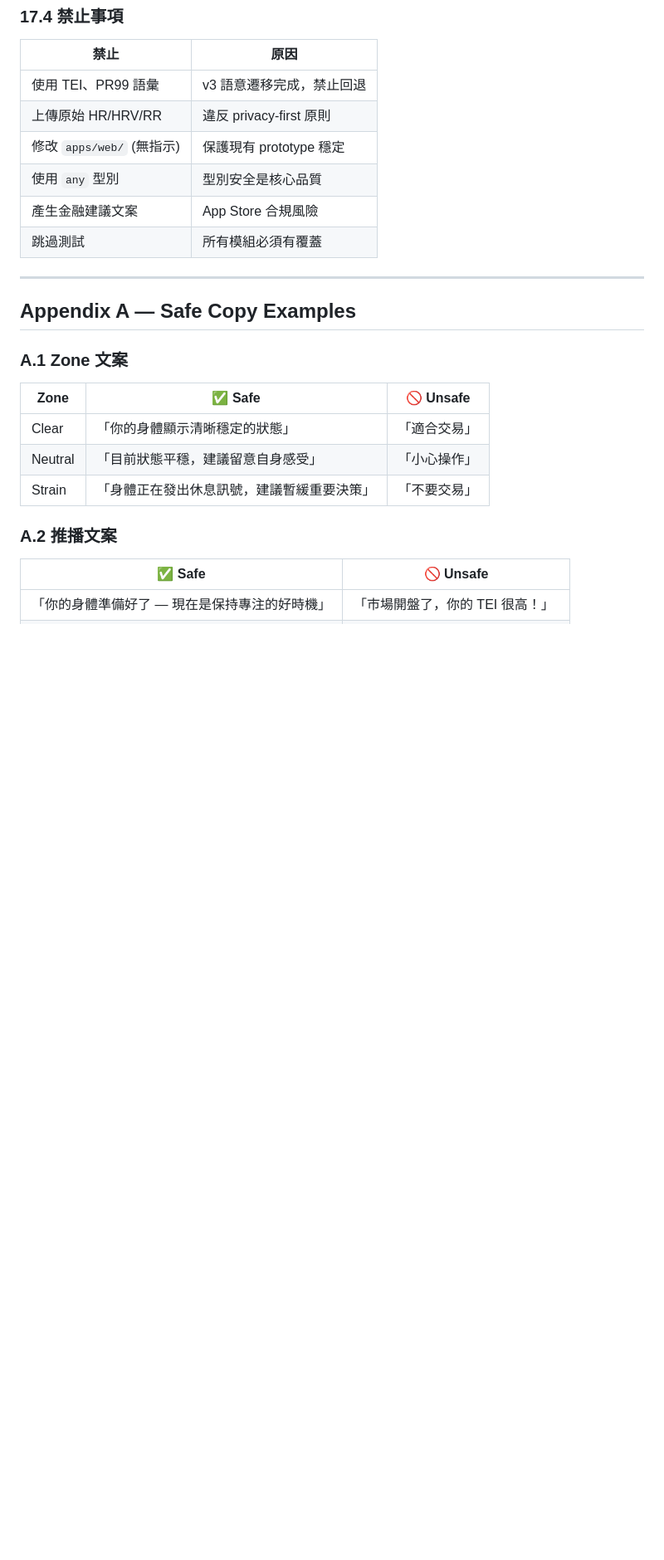
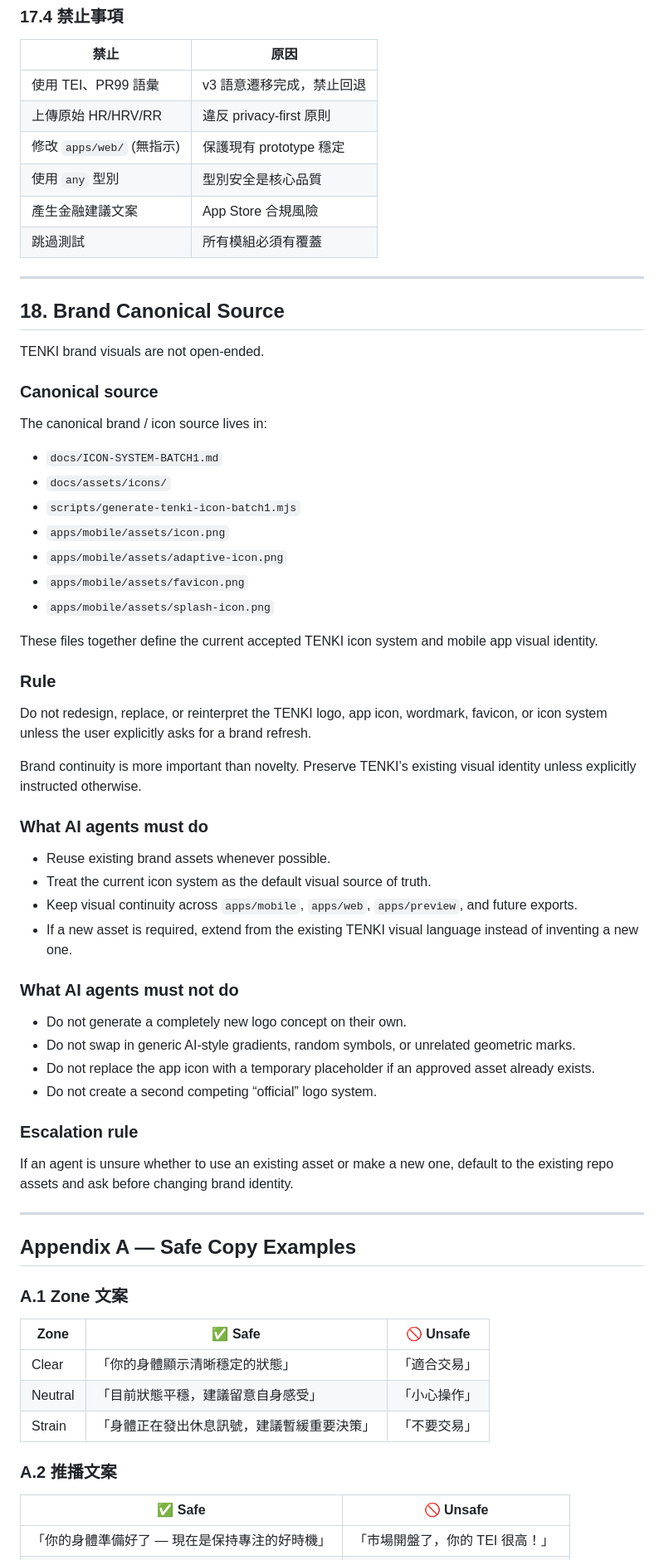
Before and after one commit to Poshen100/tenki-emotion-app, a Markdown page: ANTIGRAVITY.md, the part around the change. Shown at 83% size. GitHub-like rendering; blank space fills up the shorter version.

Commit message:
docs: establish canonical source of truth for TENKI brand visuals in ANTIGRAVITY.md

```diff
--- a/ANTIGRAVITY.md
+++ b/ANTIGRAVITY.md
@@ -779,6 +779,45 @@ TENKI CORE 的完成標準：
 
 ---
 
+## 18. Brand Canonical Source
+
+TENKI brand visuals are not open-ended.
+
+### Canonical source
+The canonical brand / icon source lives in:
+- `docs/ICON-SYSTEM-BATCH1.md`
+- `docs/assets/icons/`
+- `scripts/generate-tenki-icon-batch1.mjs`
+- `apps/mobile/assets/icon.png`
+- `apps/mobile/assets/adaptive-icon.png`
+- `apps/mobile/assets/favicon.png`
+- `apps/mobile/assets/splash-icon.png`
+
+These files together define the current accepted TENKI icon system and mobile app visual identity.
+
+### Rule
+Do not redesign, replace, or reinterpret the TENKI logo, app icon, wordmark, favicon, or icon system unless the user explicitly asks for a brand refresh.
+
+Brand continuity is more important than novelty.
+Preserve TENKI’s existing visual identity unless explicitly instructed otherwise.
+
+### What AI agents must do
+- Reuse existing brand assets whenever possible.
+- Treat the current icon system as the default visual source of truth.
+- Keep visual continuity across `apps/mobile`, `apps/web`, `apps/preview`, and future exports.
+- If a new asset is required, extend from the existing TENKI visual language instead of inventing a new one.
+
+### What AI agents must not do
+- Do not generate a completely new logo concept on their own.
+- Do not swap in generic AI-style gradients, random symbols, or unrelated geometric marks.
+- Do not replace the app icon with a temporary placeholder if an approved asset already exists.
+- Do not create a second competing “official” logo system.
+
+### Escalation rule
+If an agent is unsure whether to use an existing asset or make a new one, default to the existing repo assets and ask before changing brand identity.
+
+---
+
 ## Appendix A — Safe Copy Examples
 
 ### A.1 Zone 文案
```
